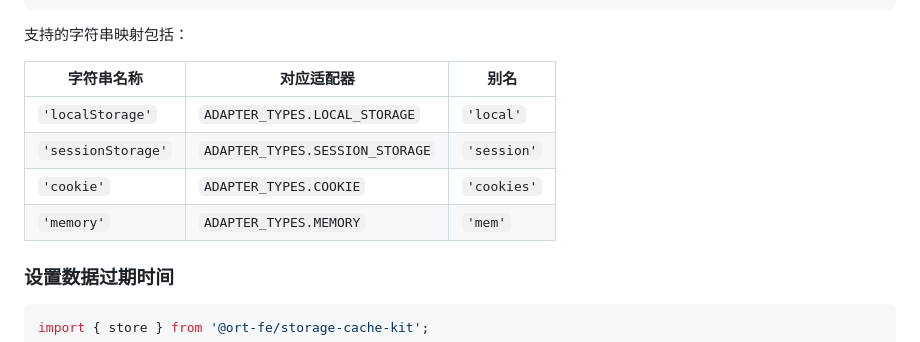
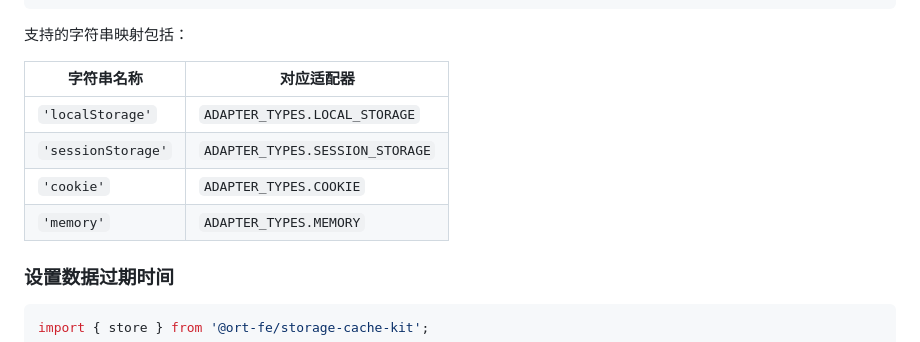
Before and after one commit to HopeBearer/storage-cache-kit, a Markdown page: README.md, the part around the change. Rendered like a GitHub page.

Commit message:
fix:修改README.md文档部分错误

```diff
--- a/README.md
+++ b/README.md
@@ -175,12 +175,12 @@ await store.put('data', { value: 123 }, { adapter: 'LOCAL' }); // 使用localSto
 
 支持的字符串映射包括：
 
-| 字符串名称 | 对应适配器 | 别名 |
-|------------|------------|------|
-| `'localStorage'` | `ADAPTER_TYPES.LOCAL_STORAGE` | `'local'` |
-| `'sessionStorage'` | `ADAPTER_TYPES.SESSION_STORAGE` | `'session'` |
-| `'cookie'` | `ADAPTER_TYPES.COOKIE` | `'cookies'` |
-| `'memory'` | `ADAPTER_TYPES.MEMORY` | `'mem'` |
+| 字符串名称 | 对应适配器 |
+|------------|------------|
+| `'localStorage'` | `ADAPTER_TYPES.LOCAL_STORAGE` |
+| `'sessionStorage'` | `ADAPTER_TYPES.SESSION_STORAGE` |
+| `'cookie'` | `ADAPTER_TYPES.COOKIE` |
+| `'memory'` | `ADAPTER_TYPES.MEMORY` |
 
 ### 设置数据过期时间
 
```
